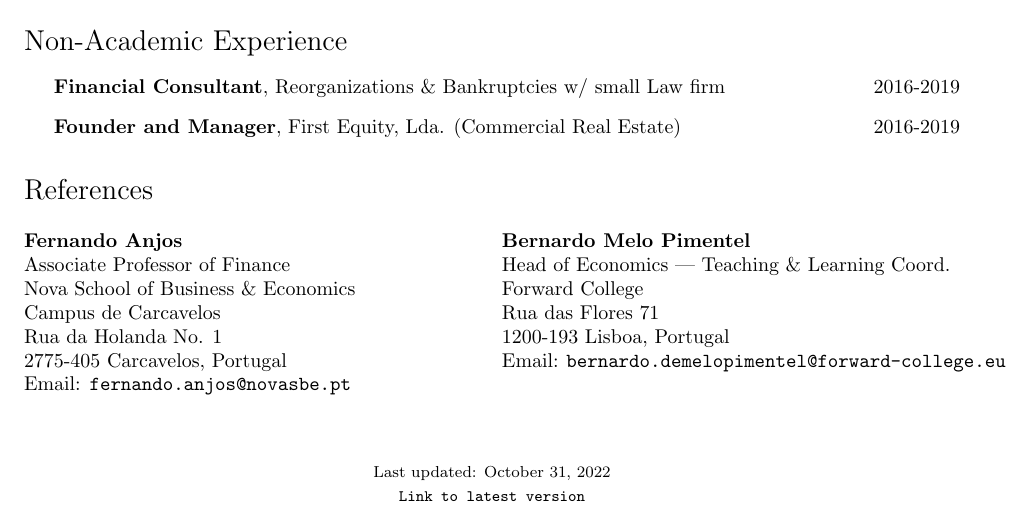
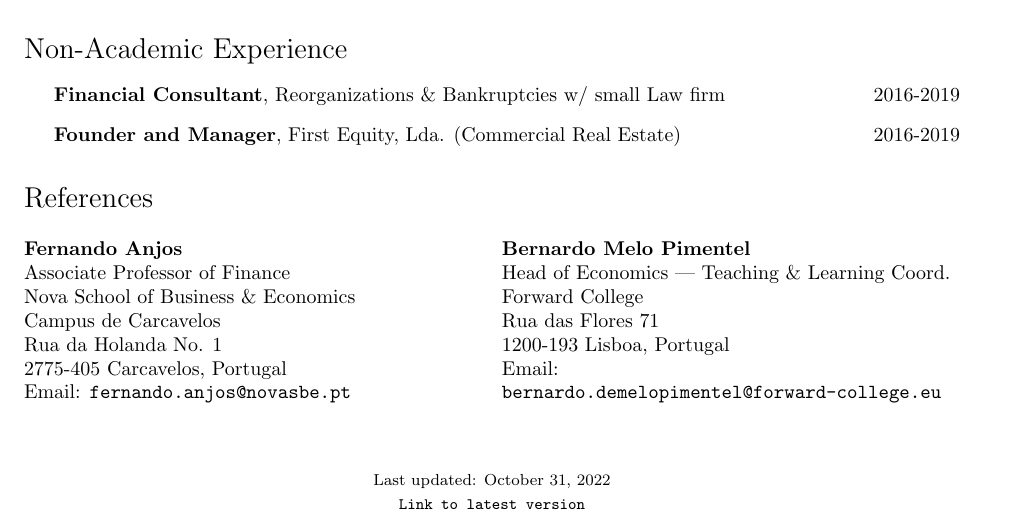
Before and after one commit to miguelcfoliveira/miguelcfoliveira.github.io, a LaTeX CV (CV/CV.tex): part of page 2 of 2, cut so that both start at the same text. Compiled offline with pdfLaTeX.

Commit message:
20221031

```diff
--- a/CV/CV.tex
+++ b/CV/CV.tex
@@ -164,7 +164,8 @@ Head of Economics | Teaching \& Learning Coord. \\
 Forward College \\
 Rua das Flores 71 \\
 1200-193 Lisboa, Portugal \\
-Email: \href{mailto:bernardo.demelopimentel@forward-college.eu}{\tt bernardo.demelopimentel@forward-college.eu}
+Email: \\
+\href{mailto:bernardo.demelopimentel@forward-college.eu}{\tt bernardo.demelopimentel@forward-college.eu}
 \end{multicols}
 
 
```
Also changed, not shown: CV/CV.pdf, 2 other files.
